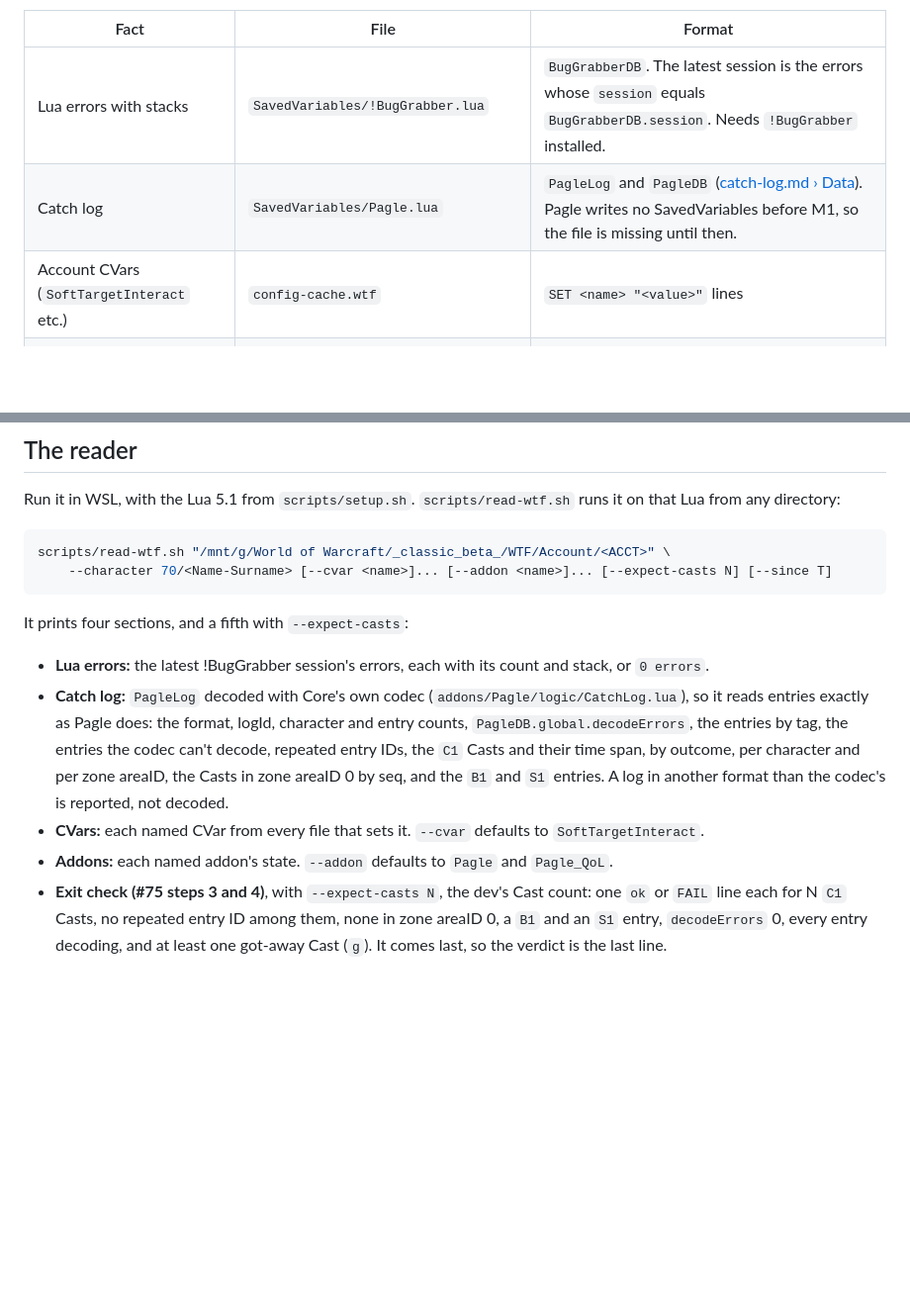
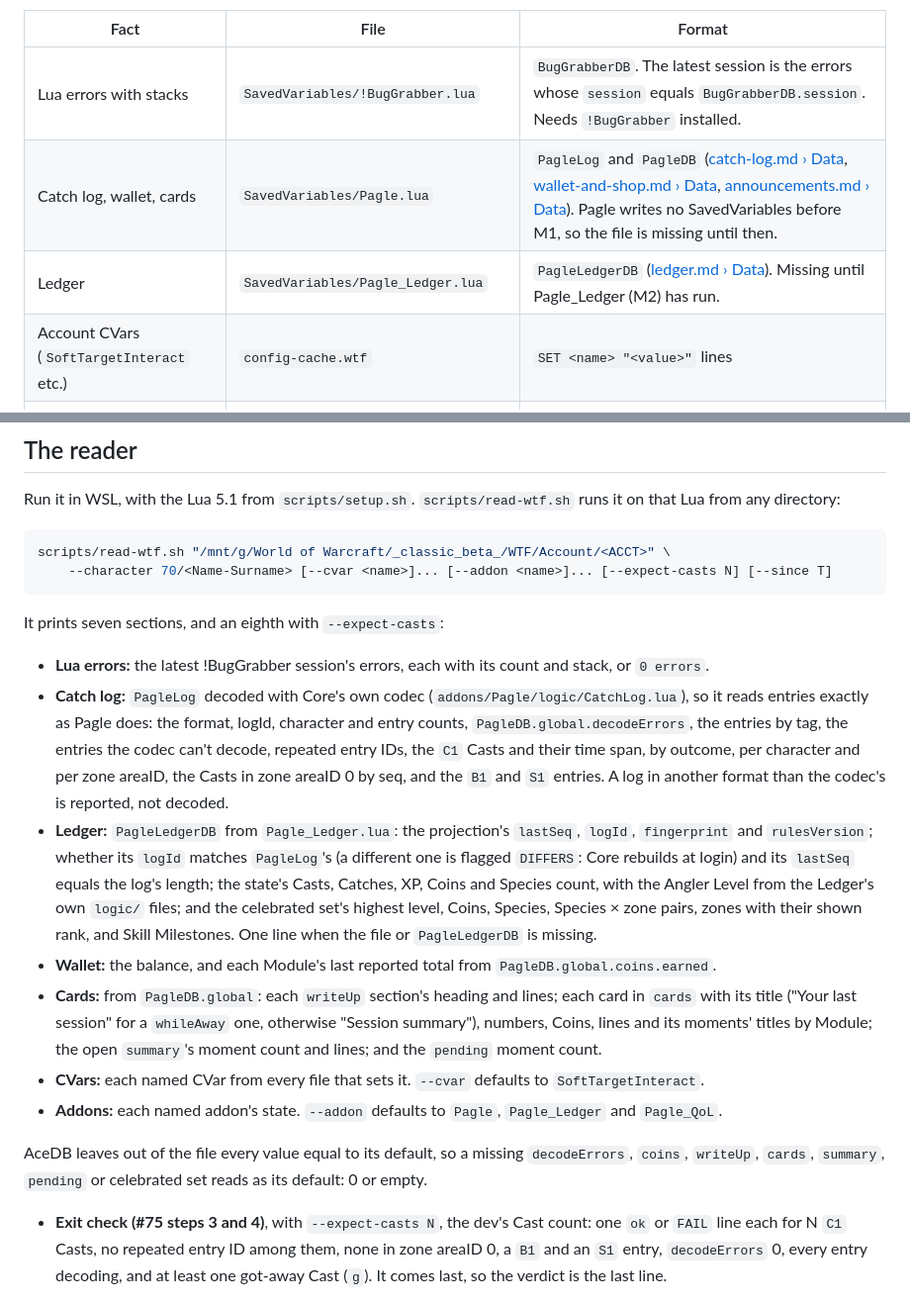
Before and after one commit to timemir/pagle-addon, a Markdown page: docs/agents/in-game-verification.md, 2 parts joined by grey strips. Shown at 99% size. GitHub-like rendering; blank space fills up the shorter version.

Commit message:
List the reader's Ledger, Wallet and Cards sections and the --addon default (#103)
Co-Authored-By: Claude Opus 5.5 <noreply@anthropic.com>

````diff
--- a/docs/agents/in-game-verification.md
+++ b/docs/agents/in-game-verification.md
@@ -11,7 +11,8 @@ Under `WTF/Account/<ACCT>/` (find `<ACCT>` with `ls WTF/Account/`; skip its `Sav
 | Fact | File | Format |
 |---|---|---|
 | Lua errors with stacks | `SavedVariables/!BugGrabber.lua` | `BugGrabberDB`. The latest session is the errors whose `session` equals `BugGrabberDB.session`. Needs `!BugGrabber` installed. |
-| Catch log | `SavedVariables/Pagle.lua` | `PagleLog` and `PagleDB` ([catch-log.md › Data](../spec/core/catch-log.md#data)). Pagle writes no SavedVariables before M1, so the file is missing until then. |
+| Catch log, wallet, cards | `SavedVariables/Pagle.lua` | `PagleLog` and `PagleDB` ([catch-log.md › Data](../spec/core/catch-log.md#data), [wallet-and-shop.md › Data](../spec/core/wallet-and-shop.md#data), [announcements.md › Data](../spec/core/announcements.md#data)). Pagle writes no SavedVariables before M1, so the file is missing until then. |
+| Ledger | `SavedVariables/Pagle_Ledger.lua` | `PagleLedgerDB` ([ledger.md › Data](../spec/ledger.md#data)). Missing until Pagle_Ledger (M2) has run. |
 | Account CVars (`SoftTargetInteract` etc.) | `config-cache.wtf` | `SET <name> "<value>"` lines |
 | Character CVars | `<realm folder>/<Name-Surname>/config-cache.wtf` | the same |
 | Machine CVars | `WTF/Config.wtf`, two levels up | the same |
@@ -30,12 +31,17 @@ scripts/read-wtf.sh "/mnt/g/World of Warcraft/_classic_beta_/WTF/Account/<ACCT>"
     --character 70/<Name-Surname> [--cvar <name>]... [--addon <name>]... [--expect-casts N] [--since T]
 ```
 
-It prints four sections, and a fifth with `--expect-casts`:
+It prints seven sections, and an eighth with `--expect-casts`:
 
 - **Lua errors:** the latest !BugGrabber session's errors, each with its count and stack, or `0 errors`.
 - **Catch log:** `PagleLog` decoded with Core's own codec (`addons/Pagle/logic/CatchLog.lua`), so it reads entries exactly as Pagle does: the format, logId, character and entry counts, `PagleDB.global.decodeErrors`, the entries by tag, the entries the codec can't decode, repeated entry IDs, the `C1` Casts and their time span, by outcome, per character and per zone areaID, the Casts in zone areaID 0 by seq, and the `B1` and `S1` entries. A log in another format than the codec's is reported, not decoded.
+- **Ledger:** `PagleLedgerDB` from `Pagle_Ledger.lua`: the projection's `lastSeq`, `logId`, `fingerprint` and `rulesVersion`; whether its `logId` matches `PagleLog`'s (a different one is flagged `DIFFERS`: Core rebuilds at login) and its `lastSeq` equals the log's length; the state's Casts, Catches, XP, Coins and Species count, with the Angler Level from the Ledger's own `logic/` files; and the celebrated set's highest level, Coins, Species, Species × zone pairs, zones with their shown rank, and Skill Milestones. One line when the file or `PagleLedgerDB` is missing.
+- **Wallet:** the balance, and each Module's last reported total from `PagleDB.global.coins.earned`.
+- **Cards:** from `PagleDB.global`: each `writeUp` section's heading and lines; each card in `cards` with its title ("Your last session" for a `whileAway` one, otherwise "Session summary"), numbers, Coins, lines and its moments' titles by Module; the open `summary`'s moment count and lines; and the `pending` moment count.
 - **CVars:** each named CVar from every file that sets it. `--cvar` defaults to `SoftTargetInteract`.
-- **Addons:** each named addon's state. `--addon` defaults to `Pagle` and `Pagle_QoL`.
+- **Addons:** each named addon's state. `--addon` defaults to `Pagle`, `Pagle_Ledger` and `Pagle_QoL`.
+
+AceDB leaves out of the file every value equal to its default, so a missing `decodeErrors`, `coins`, `writeUp`, `cards`, `summary`, `pending` or celebrated set reads as its default: 0 or empty.
 - **Exit check (#75 steps 3 and 4)**, with `--expect-casts N`, the dev's Cast count: one `ok` or `FAIL` line each for N `C1` Casts, no repeated entry ID among them, none in zone areaID 0, a `B1` and an `S1` entry, `decodeErrors` 0, every entry decoding, and at least one got-away Cast (`g`). It comes last, so the verdict is the last line.
 
 `--since T` counts only the Casts at server time T (Unix seconds) or later, so earlier sessions don't change the count; `B1` and `S1` are still looked for in the whole log, since Core writes them only when the build or the skill changes. Naming a `--cvar` or `--addon` replaces its defaults. Without `--character`, the character's CVars and addons are skipped. The script loads SavedVariables files as data in an empty environment and never runs them with globals.
````
